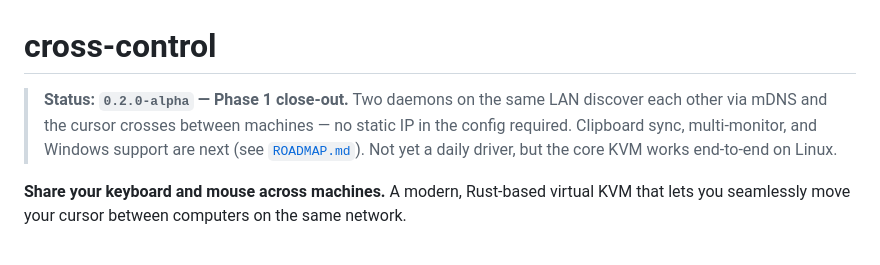
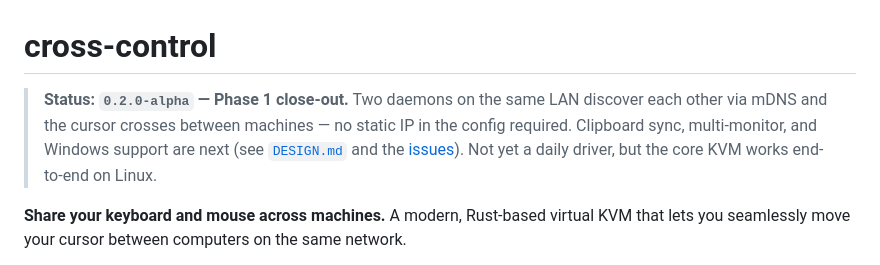
Before and after one commit to Adjoint-uk/cross-control, a Markdown page: README.md, the part around the change. Rendered like a GitHub page.

```diff
--- a/README.md
+++ b/README.md
@@ -1,6 +1,6 @@
 # cross-control
 
-> **Status: `0.2.0-alpha` — Phase 1 close-out.** Two daemons on the same LAN discover each other via mDNS and the cursor crosses between machines — no static IP in the config required. Clipboard sync, multi-monitor, and Windows support are next (see [`ROADMAP.md`](ROADMAP.md)). Not yet a daily driver, but the core KVM works end-to-end on Linux.
+> **Status: `0.2.0-alpha` — Phase 1 close-out.** Two daemons on the same LAN discover each other via mDNS and the cursor crosses between machines — no static IP in the config required. Clipboard sync, multi-monitor, and Windows support are next (see [`DESIGN.md`](DESIGN.md) and the [issues](https://github.com/Adjoint-uk/cross-control/issues)). Not yet a daily driver, but the core KVM works end-to-end on Linux.
 
 **Share your keyboard and mouse across machines.** A modern, Rust-based virtual KVM that lets you seamlessly move your cursor between computers on the same network.
 
```
Also changed, not shown: DESIGN.md (added, +55 -0 lines), ROADMAP.md (deleted, +0 -99 lines).
